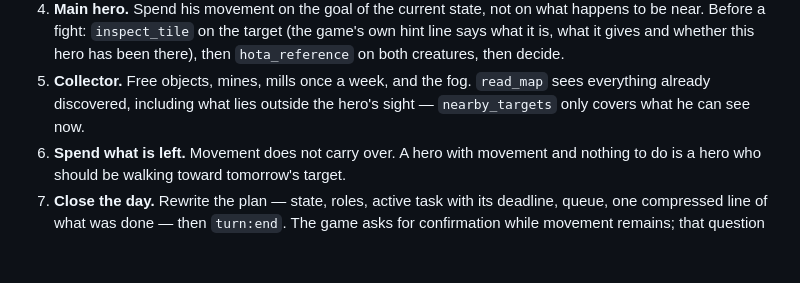
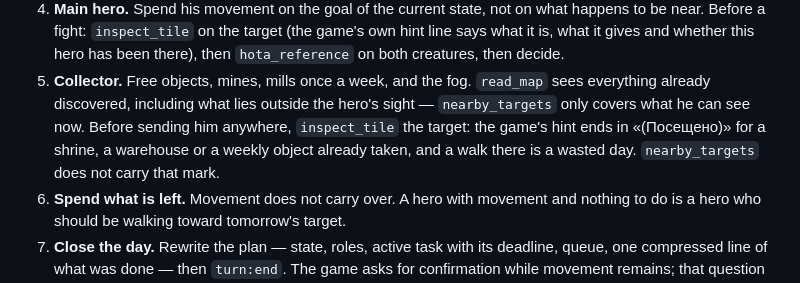
Before and after one commit to timoncool/hota-mcp, a Markdown page: skills/hota-player/SKILL.md, the part around the change. Rendered like a GitHub page; blank space fills up the shorter version.

Commit message:
Collector checks the visited mark before walking; record open naming and visited defects

```diff
--- a/skills/hota-player/SKILL.md
+++ b/skills/hota-player/SKILL.md
@@ -77,7 +77,9 @@ yesterday.
    then decide.
 5. **Collector.** Free objects, mines, mills once a week, and the fog. `read_map` sees everything
    already discovered, including what lies outside the hero's sight — `nearby_targets` only covers
-   what he can see now.
+   what he can see now. Before sending him anywhere, `inspect_tile` the target: the game's hint
+   ends in «(Посещено)» for a shrine, a warehouse or a weekly object already taken, and a walk
+   there is a wasted day. `nearby_targets` does not carry that mark.
 6. **Spend what is left.** Movement does not carry over. A hero with movement and nothing to do is
    a hero who should be walking toward tomorrow's target.
 7. **Close the day.** Rewrite the plan — state, roles, active task with its deadline, queue, one
```
Also changed, not shown: docs/TASKS.md (+3 -1 lines).
